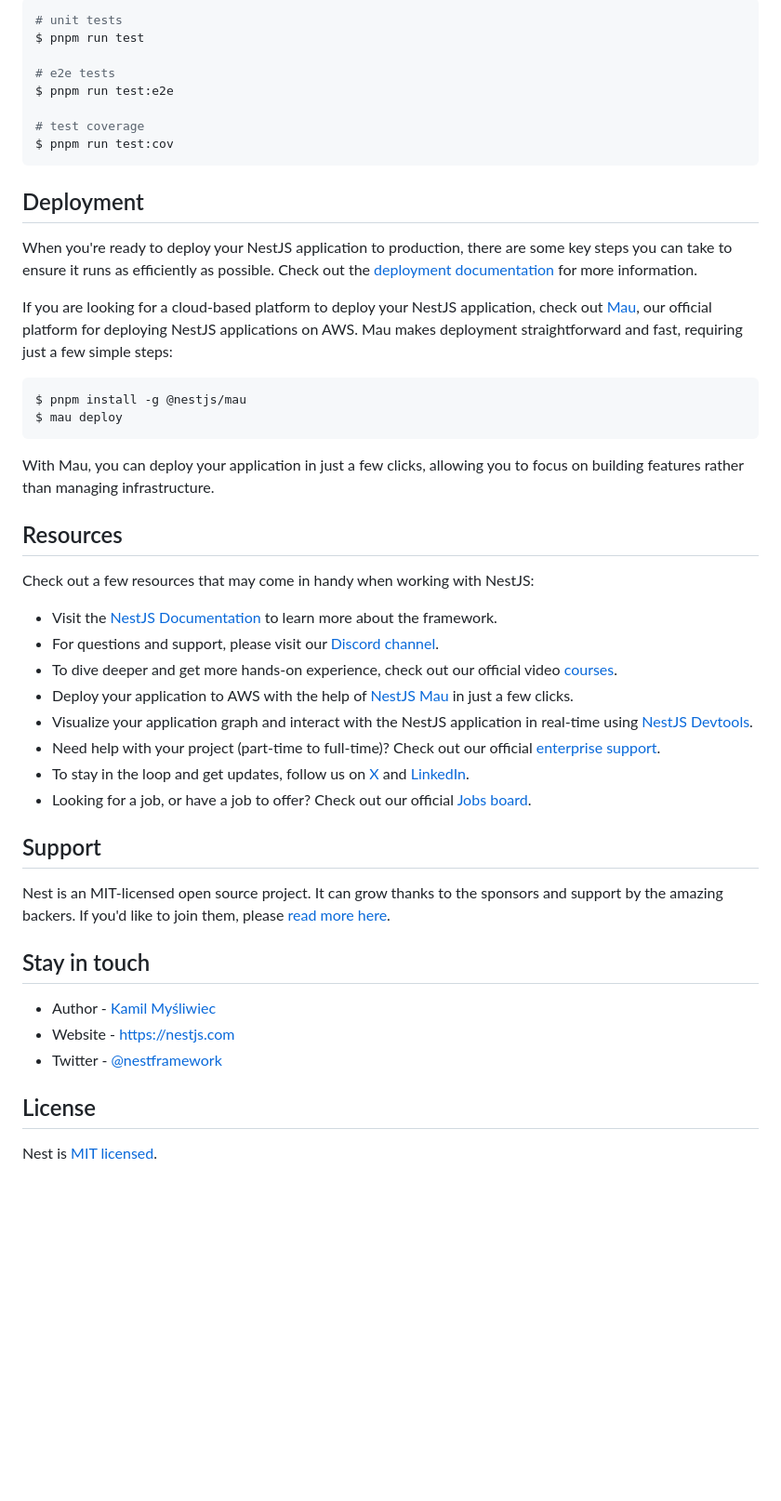
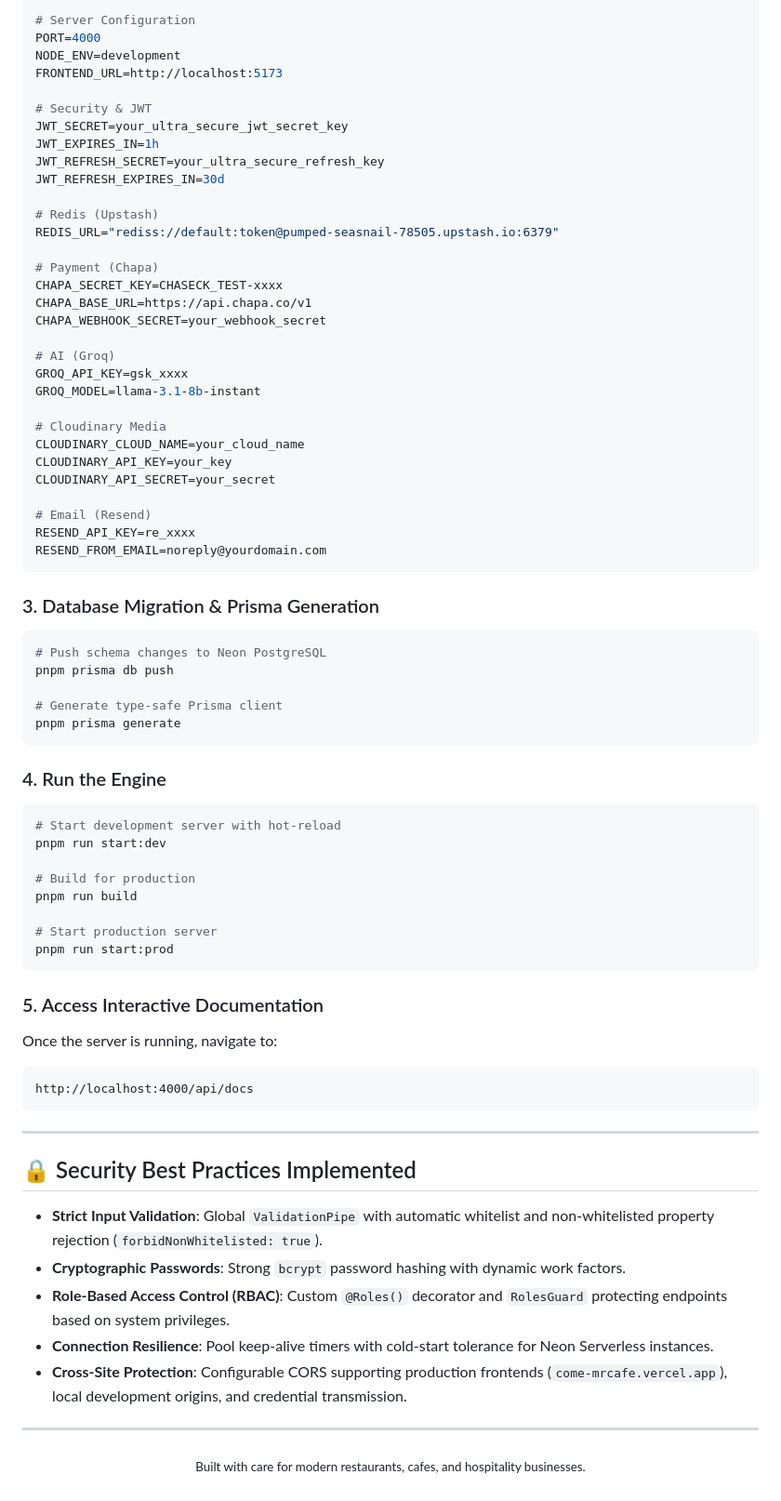
Before and after one commit to moges741/smart-cafe-backend, a Markdown page: README.md, the part around one of its changes. Shown at 93% size. Rendered like a GitHub page; blank space fills up the shorter version.

````diff
--- a/README.md
+++ b/README.md
@@ -70,51 +160,76 @@ $ pnpm run start:prod
 
-```bash
-# unit tests
-$ pnpm run test
+# Server Configuration
+PORT=4000
+NODE_ENV=development
+FRONTEND_URL=http://localhost:5173
 
-# e2e tests
-$ pnpm run test:e2e
+# Security & JWT
+JWT_SECRET=your_ultra_secure_jwt_secret_key
+JWT_EXPIRES_IN=1h
+JWT_REFRESH_SECRET=your_ultra_secure_refresh_key
+JWT_REFRESH_EXPIRES_IN=30d
 
-# test coverage
-$ pnpm run test:cov
+# Redis (Upstash)
+REDIS_URL="rediss://default:token@pumped-seasnail-78505.upstash.io:6379"
+
+# Payment (Chapa)
+CHAPA_SECRET_KEY=CHASECK_TEST-xxxx
+CHAPA_BASE_URL=https://api.chapa.co/v1
+CHAPA_WEBHOOK_SECRET=your_webhook_secret
+
+# AI (Groq)
+GROQ_API_KEY=gsk_xxxx
+GROQ_MODEL=llama-3.1-8b-instant
+
+# Cloudinary Media
+CLOUDINARY_CLOUD_NAME=your_cloud_name
+CLOUDINARY_API_KEY=your_key
+CLOUDINARY_API_SECRET=your_secret
+
+# Email (Resend)
+RESEND_API_KEY=re_xxxx
+RESEND_FROM_EMAIL=noreply@yourdomain.com
 ```
 
-## Deployment
+### 3. Database Migration & Prisma Generation
+```bash
+# Push schema changes to Neon PostgreSQL
+pnpm prisma db push
 
-When you're ready to deploy your NestJS application to production, there are some key steps you can take to ensure it runs as efficiently as possible. Check out the [deployment documentation](https://docs.nestjs.com/deployment) for more information.
-
-If you are looking for a cloud-based platform to deploy your NestJS application, check out [Mau](https://mau.nestjs.com), our official platform for deploying NestJS applications on AWS. Mau makes deployment straightforward and fast, requiring just a few simple steps:
-
-```bash
-$ pnpm install -g @nestjs/mau
-$ mau deploy
+# Generate type-safe Prisma client
+pnpm prisma generate
 ```
 
-With Mau, you can deploy your application in just a few clicks, allowing you to focus on building features rather than managing infrastructure.
+### 4. Run the Engine
+```bash
+# Start development server with hot-reload
+pnpm run start:dev
 
-## Resources
+# Build for production
+pnpm run build
 
-Check out a few resources that may come in handy when working with NestJS:
+# Start production server
+pnpm run start:prod
+```
 
-- Visit the [NestJS Documentation](https://docs.nestjs.com) to learn more about the framework.
-- For questions and support, please visit our [Discord channel](https://discord.gg/G7Qnnhy).
-- To dive deeper and get more hands-on experience, check out our official video [courses](https://courses.nestjs.com/).
-- Deploy your application to AWS with the help of [NestJS Mau](https://mau.nestjs.com) in just a few clicks.
-- Visualize your application graph and interact with the NestJS application in real-time using [NestJS Devtools](https://devtools.nestjs.com).
-- Need help with your project (part-time to full-time)? Check out our official [enterprise support](https://enterprise.nestjs.com).
-- To stay in the loop and get updates, follow us on [X](https://x.com/nestframework) and [LinkedIn](https://linkedin.com/company/nestjs).
-- Looking for a job, or have a job to offer? Check out our official [Jobs board](https://jobs.nestjs.com).
+### 5. Access Interactive Documentation
+Once the server is running, navigate to:
+```
+http://localhost:4000/api/docs
+```
 
-## Support
+---
 
-Nest is an MIT-licensed open source project. It can grow thanks to the sponsors and support by the amazing backers. If you'd like to join them, please [read more here](https://docs.nestjs.com/support).
+## 🔒 Security Best Practices Implemented
 
-## Stay in touch
+* **Strict Input Validation**: Global `ValidationPipe` with automatic whitelist and non-whitelisted property rejection (`forbidNonWhitelisted: true`).
+* **Cryptographic Passwords**: Strong `bcrypt` password hashing with dynamic work factors.
+* **Role-Based Access Control (RBAC)**: Custom `@Roles()` decorator and `RolesGuard` protecting endpoints based on system privileges.
+* **Connection Resilience**: Pool keep-alive timers with cold-start tolerance for Neon Serverless instances.
+* **Cross-Site Protection**: Configurable CORS supporting production frontends (`come-mrcafe.vercel.app`), local development origins, and credential transmission.
 
-- Author - [Kamil Myśliwiec](https://twitter.com/kammysliwiec)
-- Website - [https://nestjs.com](https://nestjs.com/)
-- Twitter - [@nestframework](https://twitter.com/nestframework)
+---
 
-## License
-
-Nest is [MIT licensed](https://github.com/nestjs/nest/blob/master/LICENSE).
+<p align="center">
+  <sub>Built with care for modern restaurants, cafes, and hospitality businesses.</sub>
+</p>
````
Also changed, not shown: other parts of README.md (+136 -46 lines), docs/screenshots/postman-auth-login.png (added), docs/screenshots/postman-create-staff.png (added), docs/screenshots/swagger-api-docs.png (added), 1 other file.
